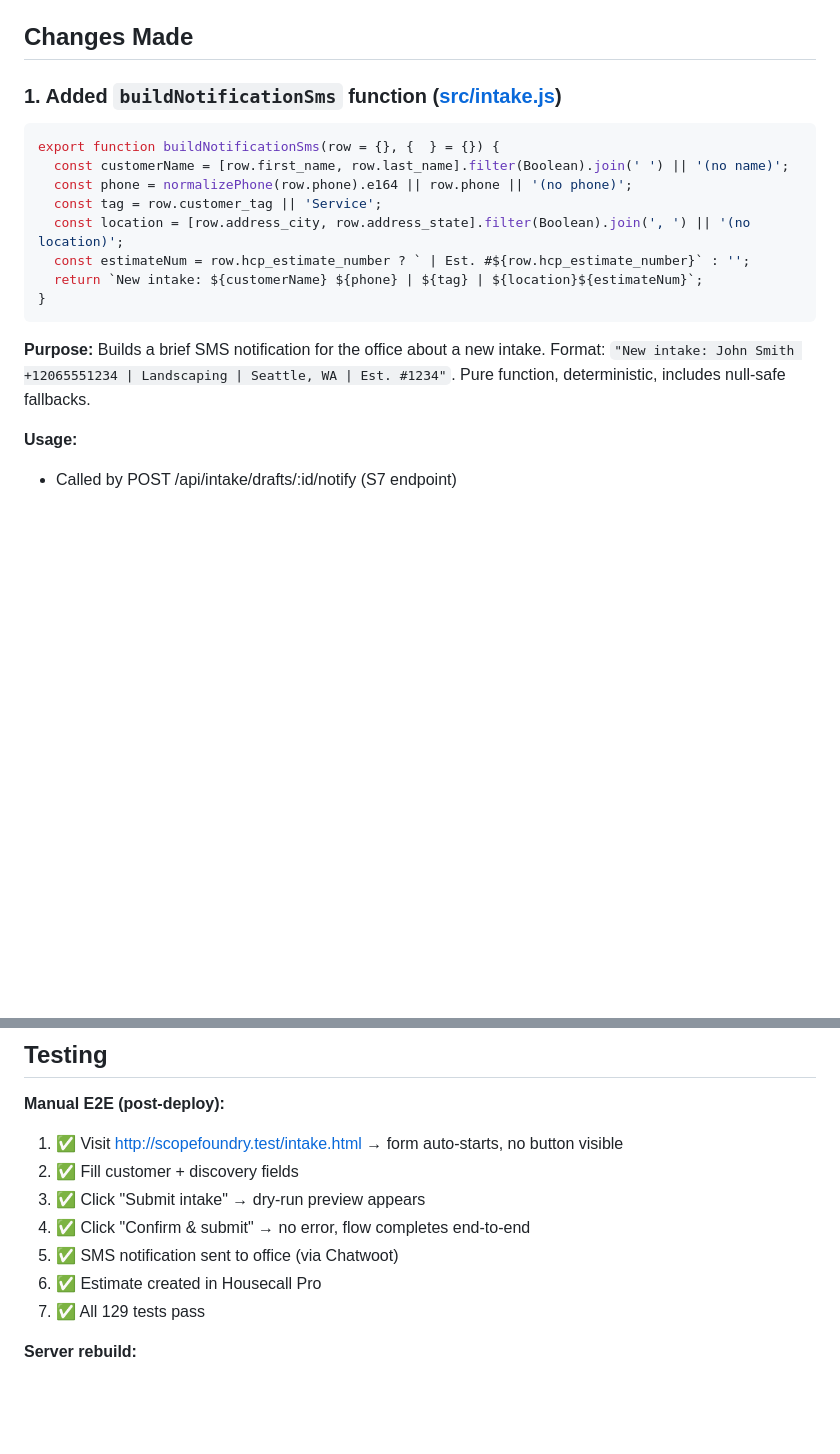
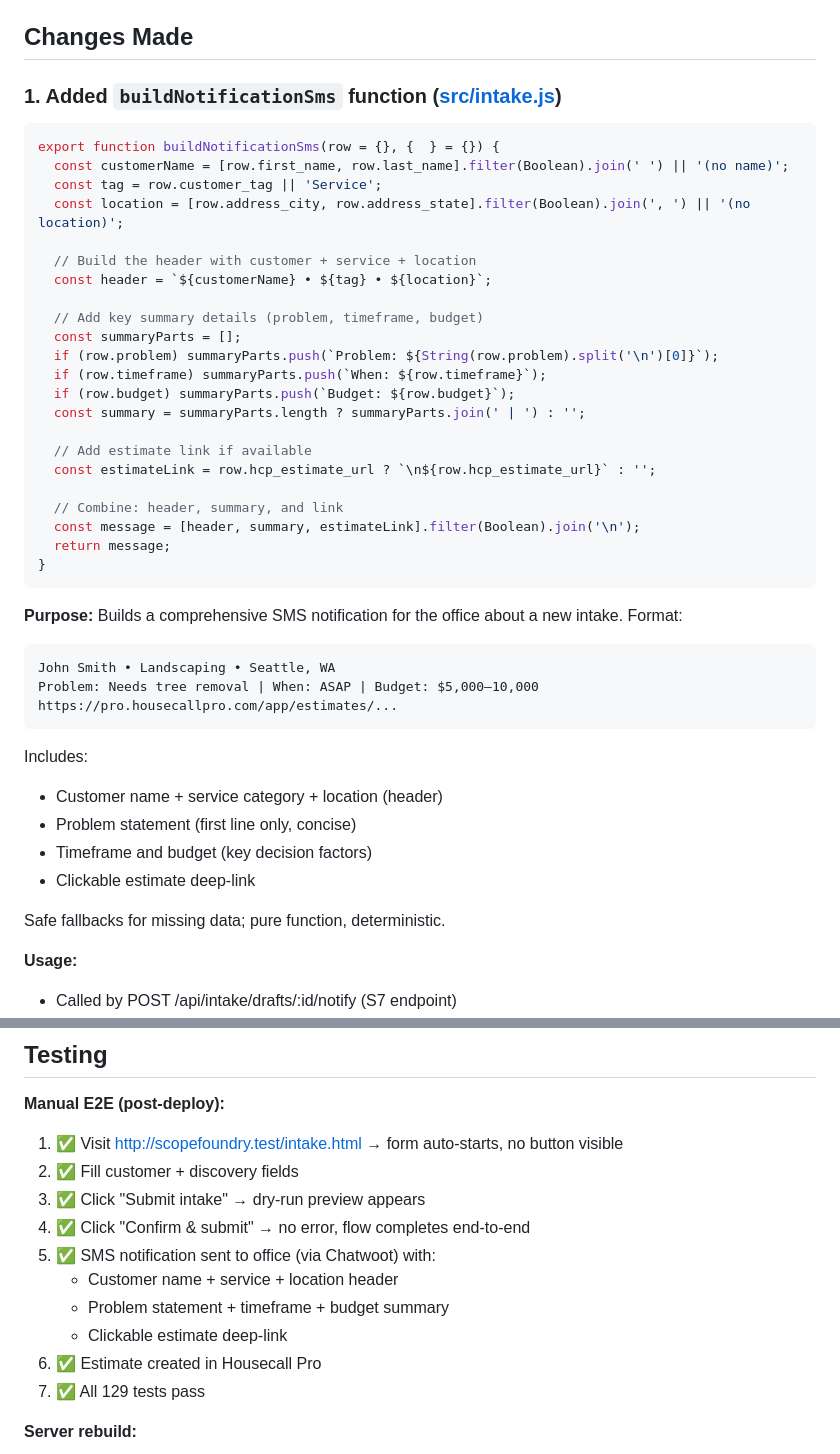
Before and after one commit to neilghuman/hcp-estimate-builder, a Markdown page: docs/sessions/feature-s7-submit-flow-fix.md, 2 parts joined by grey strips. Drawn GitHub-style; blank space fills up the shorter version.

Commit message:
docs: Update SMS notification format details

````diff
--- a/docs/sessions/feature-s7-submit-flow-fix.md
+++ b/docs/sessions/feature-s7-submit-flow-fix.md
@@ -25,15 +25,42 @@ User reported two UX issues with S7 changes:
 ```javascript
 export function buildNotificationSms(row = {}, {  } = {}) {
   const customerName = [row.first_name, row.last_name].filter(Boolean).join(' ') || '(no name)';
-  const phone = normalizePhone(row.phone).e164 || row.phone || '(no phone)';
   const tag = row.customer_tag || 'Service';
   const location = [row.address_city, row.address_state].filter(Boolean).join(', ') || '(no location)';
-  const estimateNum = row.hcp_estimate_number ? ` | Est. #${row.hcp_estimate_number}` : '';
-  return `New intake: ${customerName} ${phone} | ${tag} | ${location}${estimateNum}`;
+
+  // Build the header with customer + service + location
+  const header = `${customerName} • ${tag} • ${location}`;
+
+  // Add key summary details (problem, timeframe, budget)
+  const summaryParts = [];
+  if (row.problem) summaryParts.push(`Problem: ${String(row.problem).split('\n')[0]}`);
+  if (row.timeframe) summaryParts.push(`When: ${row.timeframe}`);
+  if (row.budget) summaryParts.push(`Budget: ${row.budget}`);
+  const summary = summaryParts.length ? summaryParts.join(' | ') : '';
+
+  // Add estimate link if available
+  const estimateLink = row.hcp_estimate_url ? `\n${row.hcp_estimate_url}` : '';
+
+  // Combine: header, summary, and link
+  const message = [header, summary, estimateLink].filter(Boolean).join('\n');
+  return message;
 }
 ```
 
-**Purpose:** Builds a brief SMS notification for the office about a new intake. Format: `"New intake: John Smith +12065551234 | Landscaping | Seattle, WA | Est. #1234"`. Pure function, deterministic, includes null-safe fallbacks.
+**Purpose:** Builds a comprehensive SMS notification for the office about a new intake. Format:
+```
+John Smith • Landscaping • Seattle, WA
+Problem: Needs tree removal | When: ASAP | Budget: $5,000–10,000
+https://pro.housecallpro.com/app/estimates/...
+```
+
+Includes:
+- Customer name + service category + location (header)
+- Problem statement (first line only, concise)
+- Timeframe and budget (key decision factors)
+- Clickable estimate deep-link
+
+Safe fallbacks for missing data; pure function, deterministic.
 
 **Usage:**
 - Called by POST /api/intake/drafts/:id/notify (S7 endpoint)
@@ -76,7 +103,10 @@ if (draftId) {
 2. ✅ Fill customer + discovery fields
 3. ✅ Click "Submit intake" → dry-run preview appears
 4. ✅ Click "Confirm & submit" → no error, flow completes end-to-end
-5. ✅ SMS notification sent to office (via Chatwoot)
+5. ✅ SMS notification sent to office (via Chatwoot) with:
+   - Customer name + service + location header
+   - Problem statement + timeframe + budget summary
+   - Clickable estimate deep-link
 6. ✅ Estimate created in Housecall Pro
 7. ✅ All 129 tests pass
 
````
Also changed, not shown: other parts of docs/sessions/feature-s7-submit-flow-fix.md (+1 -1 lines).
